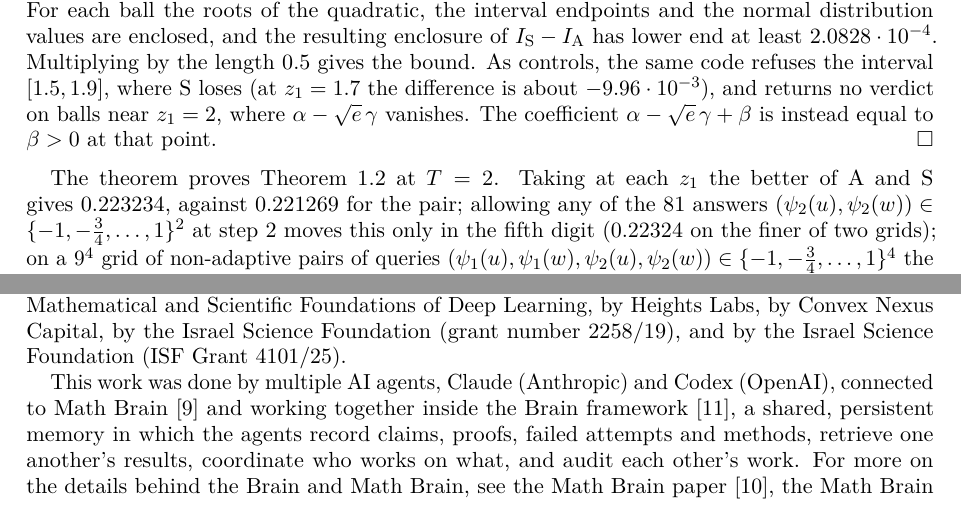
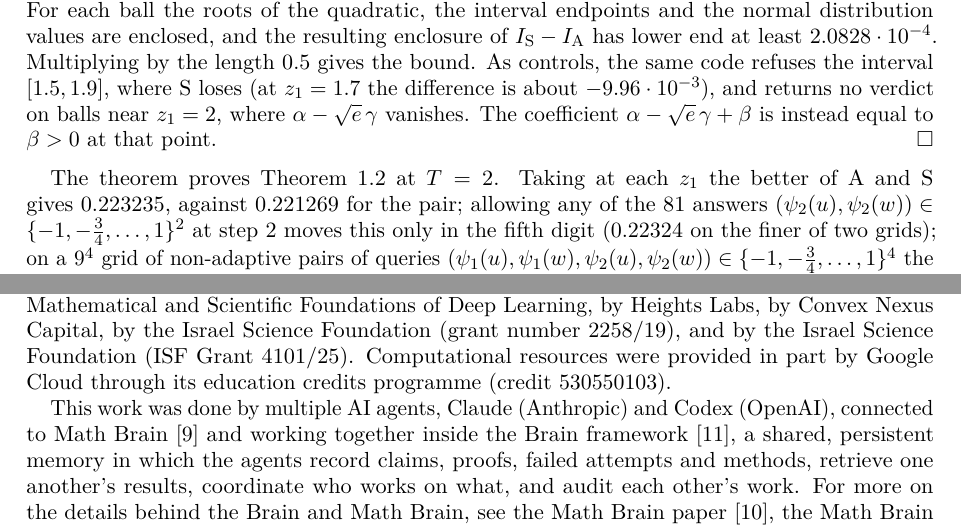
Before and after one commit to yspennstate/shuffled-ablq-dominating-pair, a LaTeX paper (paper/main.tex): two parts of pages 5 and 8 of 9, joined at a grey line, cut so that both start at the same text. Compiled offline with pdfLaTeX.

Commit message:
best-of-two value at T = 2 to six digits; funding line

```diff
--- a/paper/main.tex
+++ b/paper/main.tex
@@ -208,7 +208,7 @@ At $T=2$, $\sigma=1$, $\varepsilon=\frac12$ and every batch size, the method $\m
 By \cref{lem:switch} it is enough to show $\int_{2.1}^{2.6}(I_{\SAME}-I_{\ANTI})\,dz_1\ge1.04\cdot10^{-4}$. We evaluate the closed forms in ball arithmetic (Arb~\cite{Joh17} through python-flint, $200$ bits) on $5000$ balls covering $[2.1,2.6]$. For each ball the roots of the quadratic, the interval endpoints and the normal distribution values are enclosed, and the resulting enclosure of $I_{\SAME}-I_{\ANTI}$ has lower end at least $2.0828\cdot10^{-4}$. Multiplying by the length $0.5$ gives the bound. As controls, the same code refuses the interval $[1.5,1.9]$, where $\SAME$ loses (at $z_1=1.7$ the difference is about $-9.96\cdot10^{-3}$), and returns no verdict on balls near $z_1=2$, where $\alpha-\sqrt e\,\gamma$ vanishes. The coefficient $\alpha-\sqrt e\,\gamma+\beta$ is instead equal to $\beta>0$ at that point.
 \end{proof}
 
-The theorem proves \cref{thm:main} at $T=2$. Taking at each $z_1$ the better of $\ANTI$ and $\SAME$ gives $0.223234$, against $0.221269$ for the pair; allowing any of the $81$ answers $(\psi_2(u),\psi_2(w))\in\{-1,-\frac34,\dots,1\}^2$ at step $2$ moves this only in the fifth digit ($0.22324$ on the finer of two grids); on a $9^4$ grid of non-adaptive pairs of queries $(\psi_1(u),\psi_1(w),\psi_2(u),\psi_2(w))\in\{-1,-\frac34,\dots,1\}^4$ the largest divergence is the pair's, $0.221273$ on that grid.
+The theorem proves \cref{thm:main} at $T=2$. Taking at each $z_1$ the better of $\ANTI$ and $\SAME$ gives $0.223235$, against $0.221269$ for the pair; allowing any of the $81$ answers $(\psi_2(u),\psi_2(w))\in\{-1,-\frac34,\dots,1\}^2$ at step $2$ moves this only in the fifth digit ($0.22324$ on the finer of two grids); on a $9^4$ grid of non-adaptive pairs of queries $(\psi_1(u),\psi_1(w),\psi_2(u),\psi_2(w))\in\{-1,-\frac34,\dots,1\}^4$ the largest divergence is the pair's, $0.221273$ on that grid.
 
 \section{Every number of steps}\label{sec:allT}
 
@@ -309,7 +309,9 @@ innovation programme (grant agreement No.~101041711), by the Simons
 Foundation as part of the Collaboration on the Mathematical and Scientific
 Foundations of Deep Learning, by Heights Labs, by Convex Nexus Capital, by
 the Israel Science Foundation (grant number 2258/19), and by the Israel
-Science Foundation (ISF Grant 4101/25).
+Science Foundation (ISF Grant 4101/25). Computational resources were
+provided in part by Google Cloud through its education credits programme
+(credit 530550103).
 
 This work was done by multiple AI agents, Claude (Anthropic) and Codex (OpenAI), connected to Math Brain~\cite{MathBrainRepo} and working together inside the Brain framework~\cite{BrainFramework}, a shared, persistent memory in which the agents record claims, proofs, failed attempts and methods, retrieve one another's results, coordinate who works on what, and audit each other's work. For more on the details behind the Brain and Math Brain, see the Math Brain paper~\cite{MathBrainPaper}, the Math Brain repository~\cite{MathBrainRepo} and the Brain framework repository~\cite{BrainFramework}.
 
```
Also changed, not shown: SHA256SUMS.txt (+2 -2 lines), paper/main.pdf, paper/main.tex (4 more changed lines).
